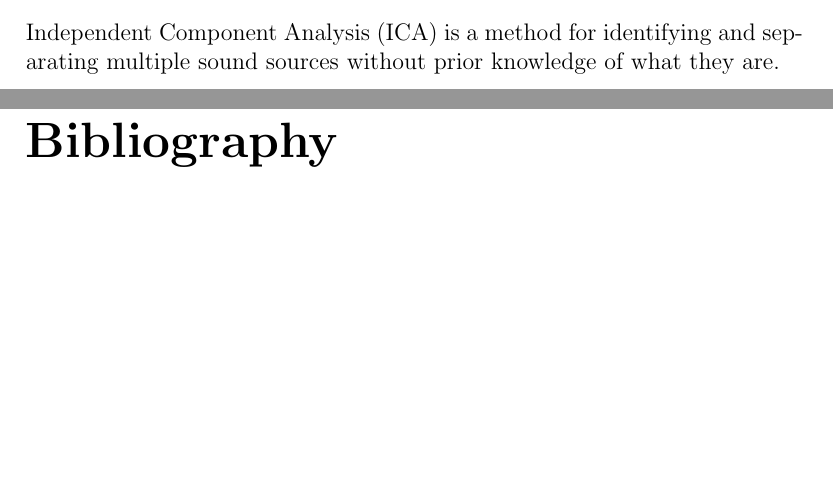
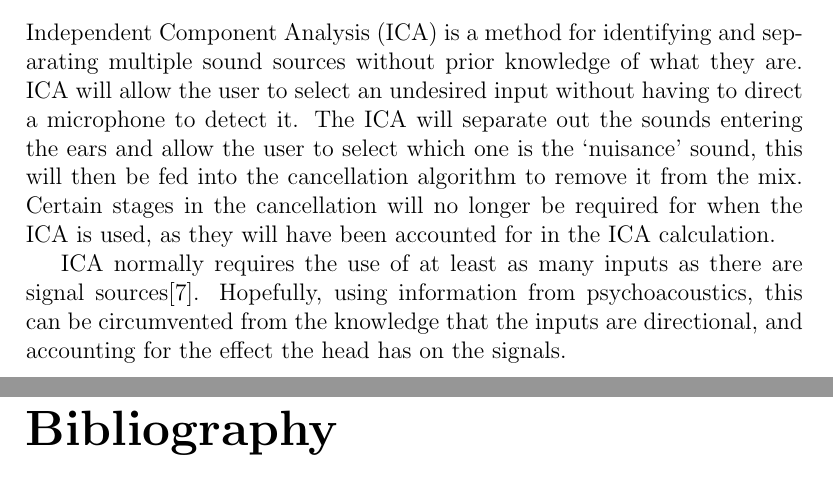
Before and after one commit to Scarzy/3YP-Noise-Cancelling-Headphones, a LaTeX thesis (reports/progress_report/progress.tex, which reads reports/progress_report/future.tex): two parts of pages 18 and 19 of 19, joined at a grey line, cut so that both start at the same text, the shorter picture padded with empty space. Compiled offline with pdfLaTeX.

Commit message:
Explain the use of ICA with the system, and how to include psychoacoustics
git-svn-id: svn+ssh://svn.forge.ecs.soton.ac.uk/projects/sanchp3yp@179 bc9da1e1-76ae-0410-a611-e94dc21032b9

```diff
--- a/reports/progress_report/future.tex
+++ b/reports/progress_report/future.tex
@@ -29,3 +29,9 @@ This project will be feeding the inverse of the noise estimate, -\^{n}(m), to th
 
 \subsection{ICA}
 Independent Component Analysis (ICA) is a method for identifying and separating multiple sound sources without prior knowledge of what they are.
+ICA will allow the user to select an undesired input without having to direct a microphone to detect it.
+The ICA will separate out the sounds entering the ears and allow the user to select which one is the `nuisance' sound, this will then be fed into the cancellation algorithm to remove it from the mix.
+Certain stages in the cancellation will no longer be required for when the ICA is used, as they will have been accounted for in the ICA calculation.
+
+ICA normally requires the use of at least as many inputs as there are signal sources\cite{AdvancedDSPing}.
+Hopefully, using information from psychoacoustics, this can be circumvented from the knowledge that the inputs are directional, and accounting for the effect the head has on the signals.
```
